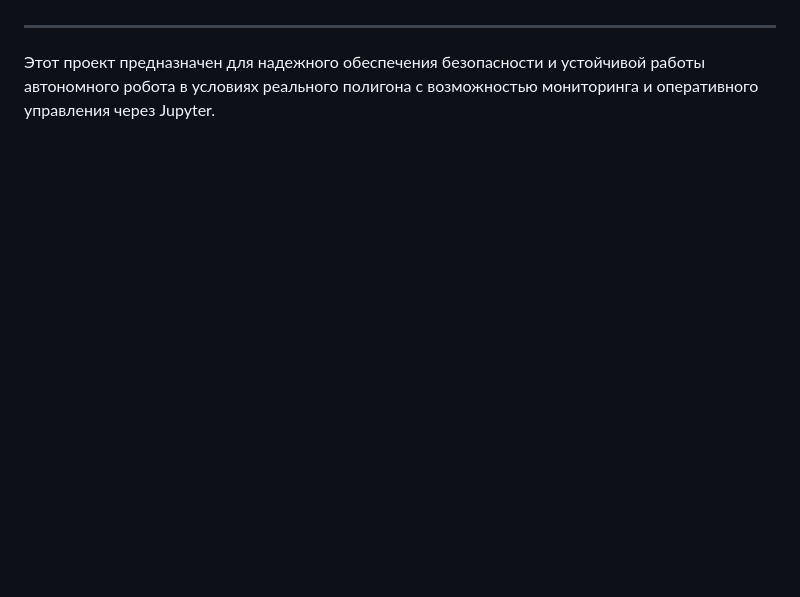
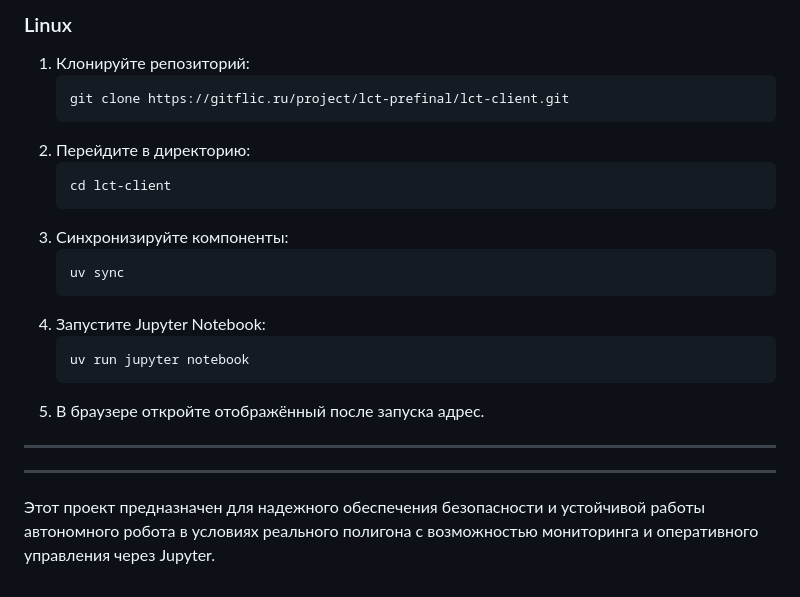
Before and after one commit to FallCracka/hackaton, a Markdown page: README.md, the part around one of its changes. Rendered like a GitHub page; blank space fills up the shorter version.

````diff
--- a/README.md
+++ b/README.md
@@ -56,3 +177,27 @@
+### Linux
+1. Клонируйте репозиторий:
+   ```
+   git clone https://gitflic.ru/project/lct-prefinal/lct-client.git
+   ```
+2. Перейдите в директорию:
+   ```
+   cd lct-client
+   ```
+3. Синхронизируйте компоненты:
+   ```
+   uv sync
+   ```
+4. Запустите Jupyter Notebook:
+   ```
+   uv run jupyter notebook
+   ```
+5. В браузере откройте отображённый после запуска адрес.
+
+***
+
+
+
+
 ***
 
 Этот проект предназначен для надежного обеспечения безопасности и устойчивой работы автономного робота в условиях реального полигона с возможностью мониторинга и оперативного управления через Jupyter.
````
Also changed, not shown: other parts of README.md (+121 -0 lines).
